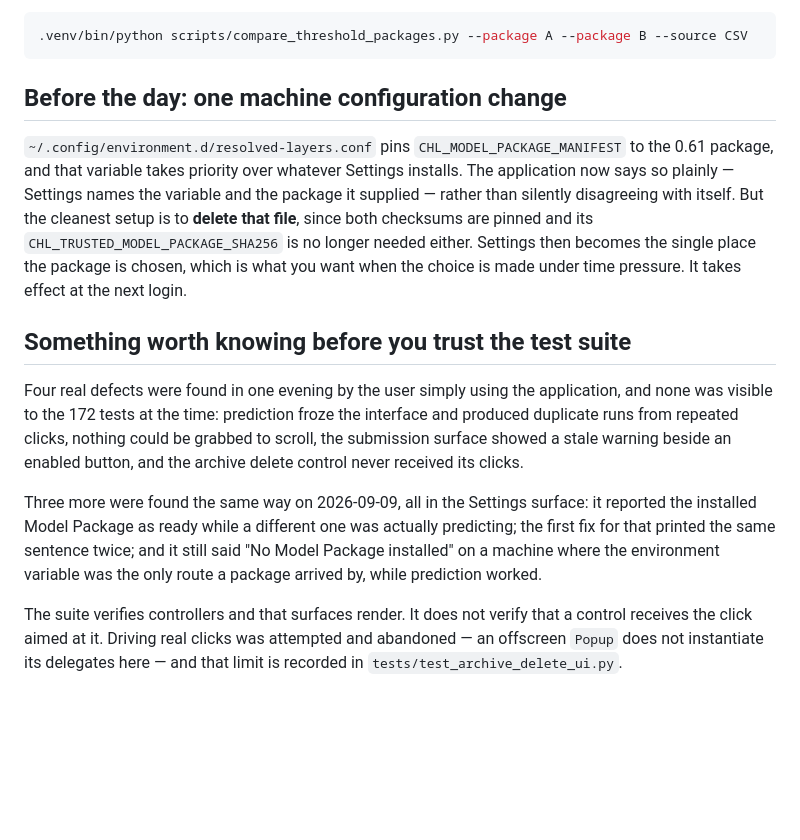
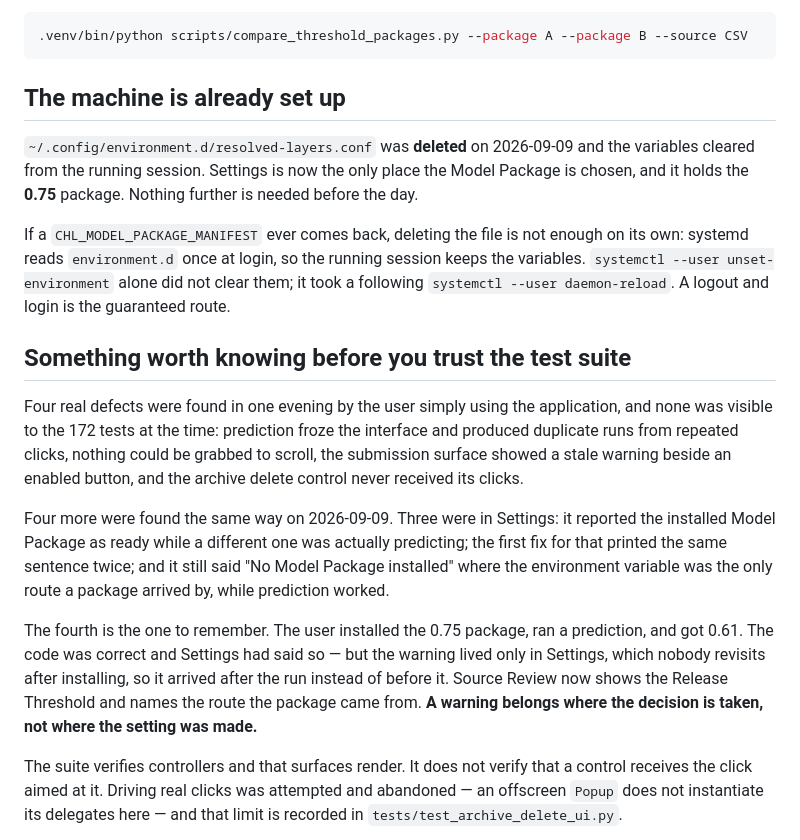
Before and after one commit to Abdourahman1909/resolved-layers, a Markdown page: docs/NEXT_SESSION.md, the part around one of its changes. Drawn GitHub-style; blank space fills up the shorter version.

Commit message:
docs: record the Source Review disclosure and the removed override
The environment file was deleted at the user's instruction and the variables
cleared from the running session, so Settings is now the only place the Model
Package is chosen and it holds the 0.75 package. The handoff said a machine
change was still pending; it is done.

Also records the fourth defect and what generalises from it: the code was
correct and Settings had said so, but the disclosure lived only in Settings, so
it arrived after the run instead of before it. A warning belongs where the
decision is taken, not where the setting was made.

Co-Authored-By: Claude Opus 5 <noreply@anthropic.com>

````diff
--- a/docs/NEXT_SESSION.md
+++ b/docs/NEXT_SESSION.md
@@ -90,17 +90,18 @@ for scores inside `[0.61, 0.75)`. Re-check that at any time with:
 .venv/bin/python scripts/compare_threshold_packages.py --package A --package B --source CSV
 ```
 
-## Before the day: one machine configuration change
+## The machine is already set up
 
-`~/.config/environment.d/resolved-layers.conf` pins
-`CHL_MODEL_PACKAGE_MANIFEST` to the 0.61 package, and that variable takes
-priority over whatever Settings installs. The application now says so plainly —
-Settings names the variable and the package it supplied — rather than silently
-disagreeing with itself. But the cleanest setup is to **delete that file**,
-since both checksums are pinned and its `CHL_TRUSTED_MODEL_PACKAGE_SHA256` is no
-longer needed either. Settings then becomes the single place the package is
-chosen, which is what you want when the choice is made under time pressure. It
-takes effect at the next login.
+`~/.config/environment.d/resolved-layers.conf` was **deleted** on 2026-09-09 and
+the variables cleared from the running session. Settings is now the only place
+the Model Package is chosen, and it holds the **0.75** package. Nothing further
+is needed before the day.
+
+If a `CHL_MODEL_PACKAGE_MANIFEST` ever comes back, deleting the file is not
+enough on its own: systemd reads `environment.d` once at login, so the running
+session keeps the variables. `systemctl --user unset-environment` alone did not
+clear them; it took a following `systemctl --user daemon-reload`. A logout and
+login is the guaranteed route.
 
 ## Something worth knowing before you trust the test suite
 
@@ -110,11 +111,18 @@ the interface and produced duplicate runs from repeated clicks, nothing could be
 grabbed to scroll, the submission surface showed a stale warning beside an
 enabled button, and the archive delete control never received its clicks.
 
-Three more were found the same way on 2026-09-09, all in the Settings surface:
-it reported the installed Model Package as ready while a different one was
-actually predicting; the first fix for that printed the same sentence twice; and
-it still said "No Model Package installed" on a machine where the environment
-variable was the only route a package arrived by, while prediction worked.
+Four more were found the same way on 2026-09-09. Three were in Settings: it
+reported the installed Model Package as ready while a different one was actually
+predicting; the first fix for that printed the same sentence twice; and it still
+said "No Model Package installed" where the environment variable was the only
+route a package arrived by, while prediction worked.
+
+The fourth is the one to remember. The user installed the 0.75 package, ran a
+prediction, and got 0.61. The code was correct and Settings had said so — but the
+warning lived only in Settings, which nobody revisits after installing, so it
+arrived after the run instead of before it. Source Review now shows the Release
+Threshold and names the route the package came from. **A warning belongs where
+the decision is taken, not where the setting was made.**
 
 The suite verifies controllers and that surfaces render. It does not verify that
 a control receives the click aimed at it. Driving real clicks was attempted and
````
Also changed, not shown: other parts of docs/NEXT_SESSION.md (+1 -1 lines), docs/PROJECT_MEMORY.md (+3 -1 lines).
